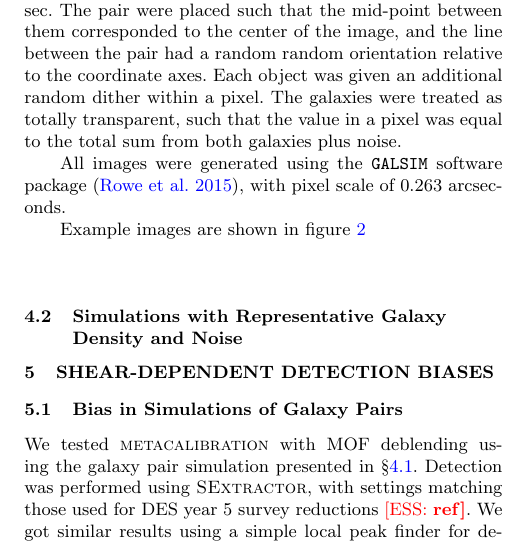
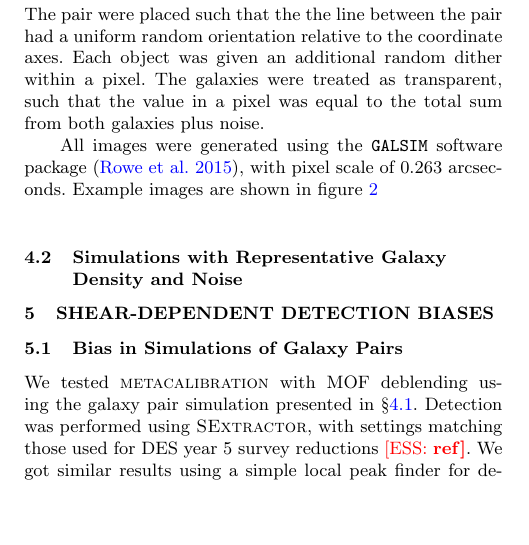
Before and after one commit to esheldon/metadetect-paper, a LaTeX paper (mdet.tex): part of one column of page 2 of 7, cut so that both start at the same text, the shorter picture padded with empty space. Compiled offline with pdfLaTeX; a LaTeX package or settings file that is missing is left out.

Commit message:
minor edits

```diff
--- a/mdet.tex
+++ b/mdet.tex
@@ -211,15 +211,13 @@ uniformly between 25 and 35.
 
 Two of these randomly generated galaxies were placed in an image, with
 separation ranging from 1.0 and 4.0 arcsec. The pair were placed such that the
-mid-point between them corresponded to the center of the image, and the line
-between the pair had a random random orientation relative to the coordinate
-axes.  Each object was given an additional random dither within a pixel.
-The galaxies were treated as totally transparent, such that the value in
-a pixel was equal to the total sum from both galaxies plus noise.
+the line between the pair had a uniform random orientation relative to the
+coordinate axes.  Each object was given an additional random dither within a
+pixel.  The galaxies were treated as transparent, such that the value in a
+pixel was equal to the total sum from both galaxies plus noise.
 
 All images were generated using the \texttt{GALSIM} software package
 \citep{GALSIM2015}, with pixel scale of 0.263 arcseconds.
-
 Example images are shown in figure \ref{fig:pairs}
 
 \begin{figure*}
```
